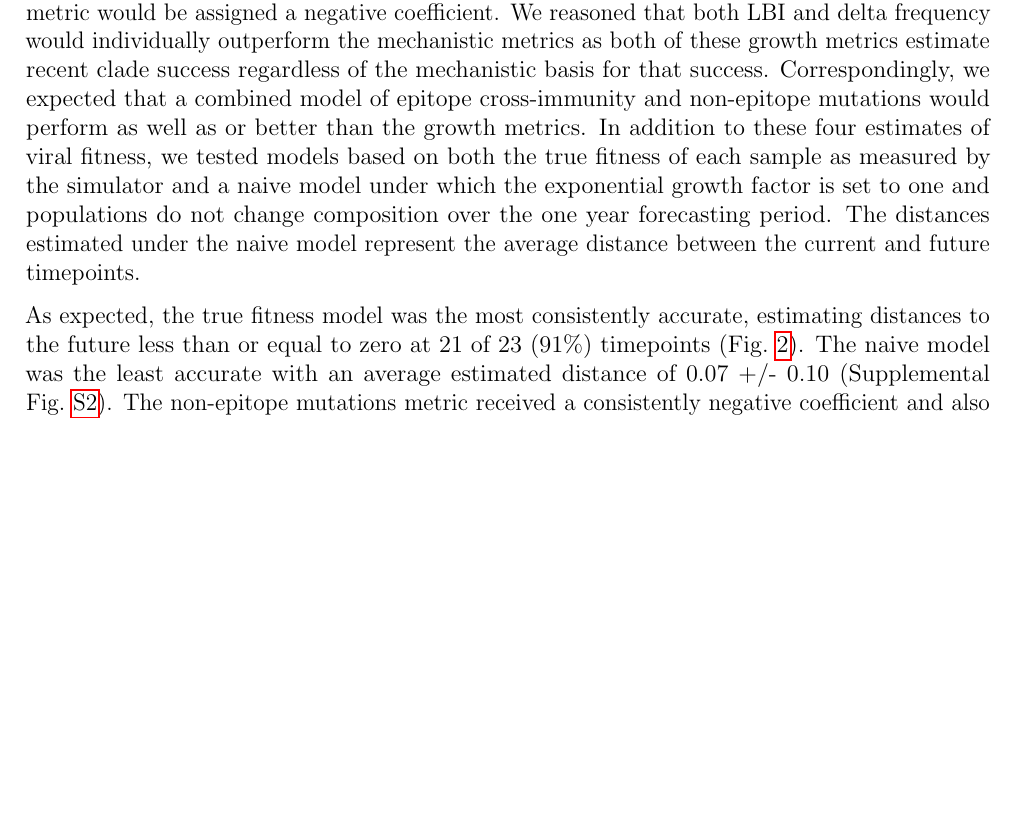
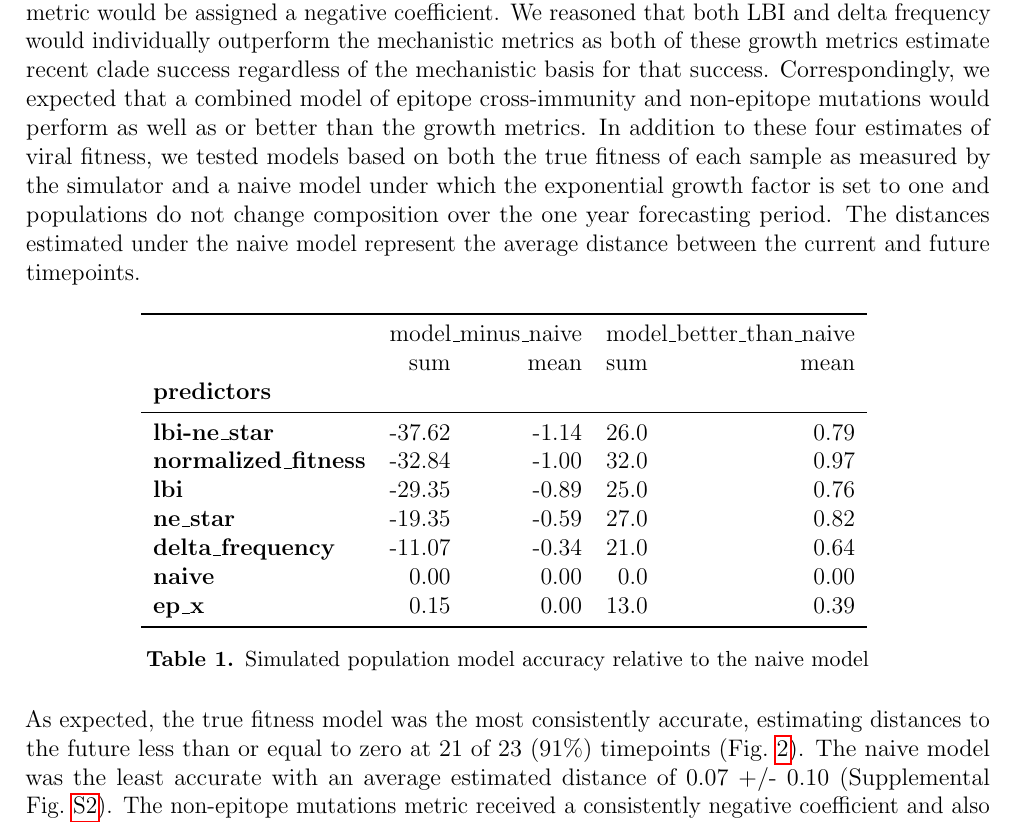
Before and after one commit to blab/flu-forecasting, a LaTeX paper (manuscript/flu_forecasting.tex, which reads manuscript/main.tex, manuscript/tables/simulated_model_selection.tex): part of page 4 of 19, cut so that both start at the same text, the shorter picture padded with empty space. Compiled offline with pdfLaTeX.

Commit message:
Embed dynamically generated tables in manuscript
Adds a dynamically generated table summarizing model accuracy for simulated
populations and the associated pandas code in a Jupyter notebook to generate
this table. Also adds the corresponding latex code to include the table in the
appropriate environment.

```diff
--- a/manuscript/flu_forecasting.tex
+++ b/manuscript/flu_forecasting.tex
@@ -11,6 +11,7 @@
 \usepackage{microtype}
 \usepackage{url}
 \usepackage{hyperref}
+\usepackage{booktabs}
 
 % text layout
 \usepackage{geometry}
--- a/manuscript/main.tex
+++ b/manuscript/main.tex
@@ -73,6 +73,14 @@ The distances estimated under the naive model represent the average distance bet
   \label{fig:unadjusted_model_accuracy_and_coefficients_for_simulated_populations}
   \end{center}
 \end{figure*}
+
+\begin{table*}[h]
+  \begin{center}
+    \input{tables/simulated_model_selection.tex}
+    \caption{Simulated population model accuracy relative to the naive model}
+    \label{table_simulated_model_selection}
+  \end{center}
+\end{table*}
 
 As expected, the true fitness model was the most consistently accurate, estimating distances to the future less than or equal to zero at 21 of 23 (91\%) timepoints (Fig.~\ref{fig:unadjusted_model_accuracy_and_coefficients_for_simulated_populations}).
 The naive model was the least accurate with an average estimated distance of 0.07 +/- 0.10 (Supplemental Fig.~\ref{sup_fig:distance_of_simulated_populations_between_timepoints}).
--- /dev/null
+++ b/manuscript/tables/simulated_model_selection.tex
@@ -0,0 +1,15 @@
+\begin{tabular}{lrrrr}
+\toprule
+{} & \multicolumn{2}{l}{model\_minus\_naive} & \multicolumn{2}{l}{model\_better\_than\_naive} \\
+{} &               sum &  mean &                     sum & mean \\
+\textbf{predictors        } &                   &       &                         &      \\
+\midrule
+\textbf{lbi-ne\_star       } &            -37.62 & -1.14 &                    26.0 & 0.79 \\
+\textbf{normalized\_fitness} &            -32.84 & -1.00 &                    32.0 & 0.97 \\
+\textbf{lbi               } &            -29.35 & -0.89 &                    25.0 & 0.76 \\
+\textbf{ne\_star           } &            -19.35 & -0.59 &                    27.0 & 0.82 \\
+\textbf{delta\_frequency   } &            -11.07 & -0.34 &                    21.0 & 0.64 \\
+\textbf{naive             } &              0.00 &  0.00 &                     0.0 & 0.00 \\
+\textbf{ep\_x              } &              0.15 &  0.00 &                    13.0 & 0.39 \\
+\bottomrule
+\end{tabular}
```
